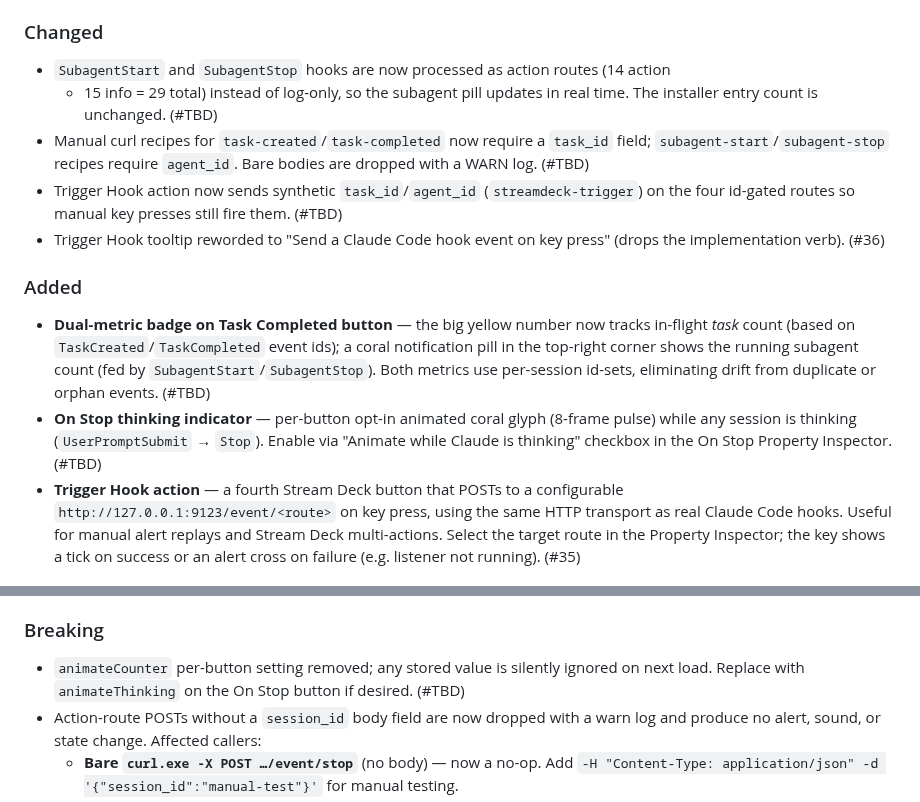
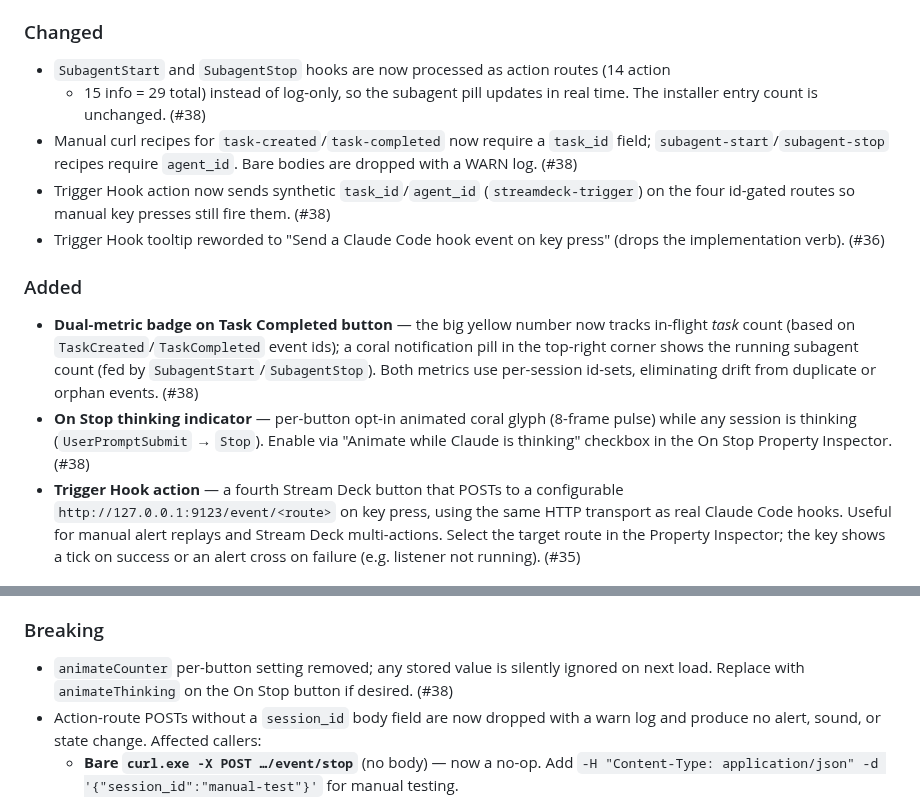
Before and after one commit to nshopik/agentichooks, a Markdown page: CHANGELOG.md, 2 parts joined by grey strips. Drawn GitHub-style.

Commit message:
docs: pin CHANGELOG Unreleased entries to PR #38

```diff
--- a/CHANGELOG.md
+++ b/CHANGELOG.md
@@ -19,12 +19,12 @@ All notable changes to this project will be documented in this file.
 
 - `SubagentStart` and `SubagentStop` hooks are now processed as action routes (14 action
   + 15 info = 29 total) instead of log-only, so the subagent pill updates in real time.
-  The installer entry count is unchanged. (#TBD)
+  The installer entry count is unchanged. (#38)
 - Manual curl recipes for `task-created`/`task-completed` now require a `task_id` field;
   `subagent-start`/`subagent-stop` recipes require `agent_id`. Bare bodies are dropped
-  with a WARN log. (#TBD)
+  with a WARN log. (#38)
 - Trigger Hook action now sends synthetic `task_id`/`agent_id` (`streamdeck-trigger`) on
-  the four id-gated routes so manual key presses still fire them. (#TBD)
+  the four id-gated routes so manual key presses still fire them. (#38)
 - Trigger Hook tooltip reworded to "Send a Claude Code hook event on key
   press" (drops the implementation verb). (#36)
 
@@ -34,10 +34,10 @@ All notable changes to this project will be documented in this file.
   in-flight *task* count (based on `TaskCreated`/`TaskCompleted` event ids); a coral
   notification pill in the top-right corner shows the running subagent count (fed by
   `SubagentStart`/`SubagentStop`). Both metrics use per-session id-sets, eliminating
-  drift from duplicate or orphan events. (#TBD)
+  drift from duplicate or orphan events. (#38)
 - **On Stop thinking indicator** — per-button opt-in animated coral glyph (8-frame pulse)
   while any session is thinking (`UserPromptSubmit` → `Stop`). Enable via "Animate while
-  Claude is thinking" checkbox in the On Stop Property Inspector. (#TBD)
+  Claude is thinking" checkbox in the On Stop Property Inspector. (#38)
 - **Trigger Hook action** — a fourth Stream Deck button that POSTs to a
   configurable `http://127.0.0.1:9123/event/<route>` on key press, using the
   same HTTP transport as real Claude Code hooks. Useful for manual alert
@@ -62,7 +62,7 @@ All notable changes to this project will be documented in this file.
 ### Breaking
 
 - `animateCounter` per-button setting removed; any stored value is silently ignored on
-  next load. Replace with `animateThinking` on the On Stop button if desired. (#TBD)
+  next load. Replace with `animateThinking` on the On Stop button if desired. (#38)
 - Action-route POSTs without a `session_id` body field are now dropped with a warn
   log and produce no alert, sound, or state change. Affected callers:
   - **Bare `curl.exe -X POST …/event/stop`** (no body) — now a no-op. Add
```
